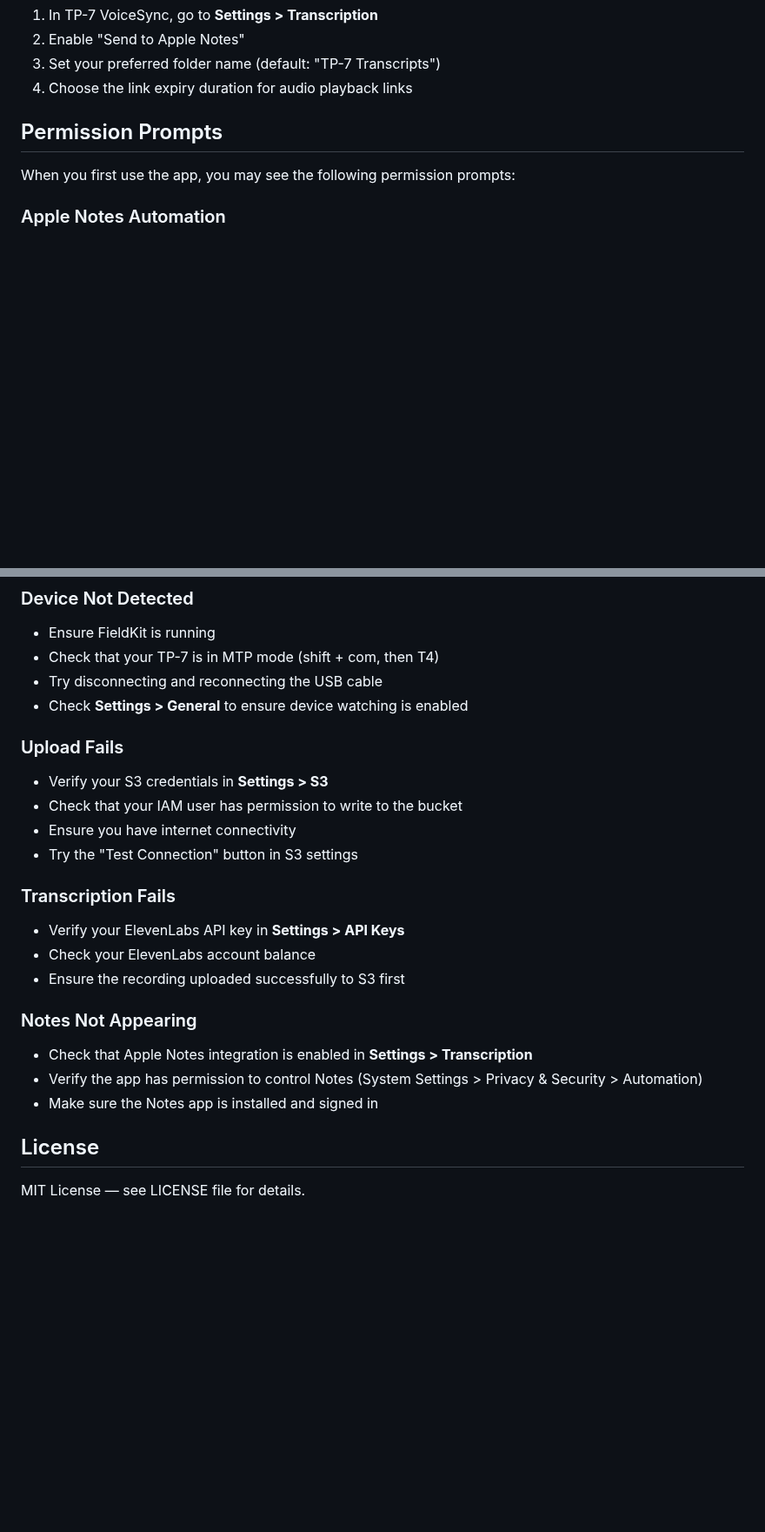
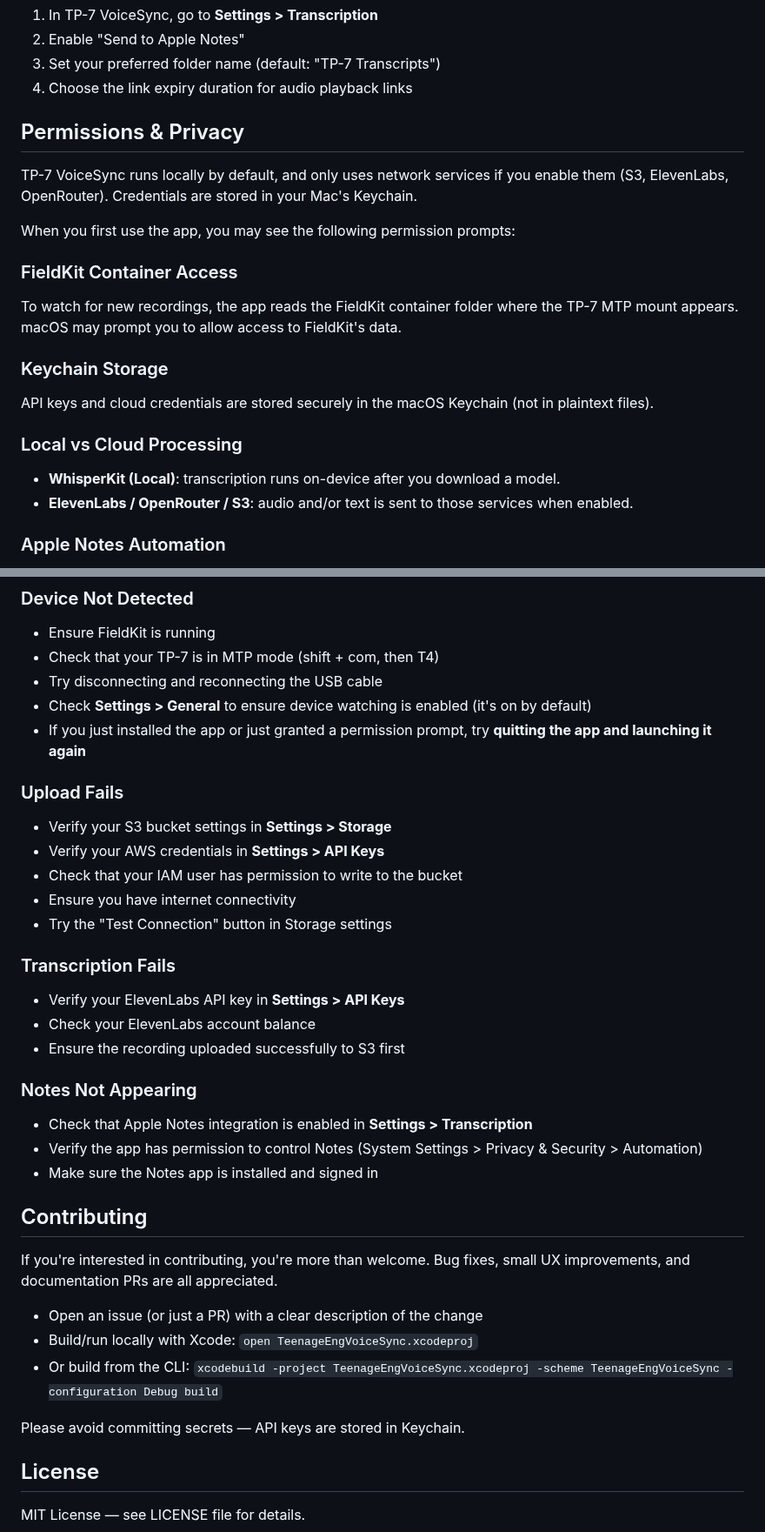
Before and after one commit to cwill747/TP-7-VoiceSync, a Markdown page: README.md, 2 parts joined by grey strips. Shown at 87% size. Rendered like a GitHub page; blank space fills up the shorter version.

```diff
--- a/README.md
+++ b/README.md
@@ -154,9 +168,24 @@ OpenRouter provides LLM access for generating intelligent titles and summaries.
 3. Set your preferred folder name (default: "TP-7 Transcripts")
 4. Choose the link expiry duration for audio playback links
 
-## Permission Prompts
+## Permissions & Privacy
+
+TP-7 VoiceSync runs locally by default, and only uses network services if you enable them (S3, ElevenLabs, OpenRouter). Credentials are stored in your Mac's Keychain.
 
 When you first use the app, you may see the following permission prompts:
+
+### FieldKit Container Access
+
+To watch for new recordings, the app reads the FieldKit container folder where the TP-7 MTP mount appears. macOS may prompt you to allow access to FieldKit's data.
+
+### Keychain Storage
+
+API keys and cloud credentials are stored securely in the macOS Keychain (not in plaintext files).
+
+### Local vs Cloud Processing
+
+- **WhisperKit (Local)**: transcription runs on-device after you download a model.
+- **ElevenLabs / OpenRouter / S3**: audio and/or text is sent to those services when enabled.
 
 ### Apple Notes Automation
 
@@ -195,14 +225,16 @@ Each note includes:
 - Ensure FieldKit is running
 - Check that your TP-7 is in MTP mode (shift + com, then T4)
 - Try disconnecting and reconnecting the USB cable
-- Check **Settings > General** to ensure device watching is enabled
+- Check **Settings > General** to ensure device watching is enabled (it's on by default)
+- If you just installed the app or just granted a permission prompt, try **quitting the app and launching it again**
 
 ### Upload Fails
 
-- Verify your S3 credentials in **Settings > S3**
+- Verify your S3 bucket settings in **Settings > Storage**
+- Verify your AWS credentials in **Settings > API Keys**
 - Check that your IAM user has permission to write to the bucket
 - Ensure you have internet connectivity
-- Try the "Test Connection" button in S3 settings
+- Try the "Test Connection" button in Storage settings
 
 ### Transcription Fails
 
@@ -216,6 +248,16 @@ Each note includes:
 - Verify the app has permission to control Notes (System Settings > Privacy & Security > Automation)
 - Make sure the Notes app is installed and signed in
 
+## Contributing
+
+If you're interested in contributing, you're more than welcome. Bug fixes, small UX improvements, and documentation PRs are all appreciated.
+
+- Open an issue (or just a PR) with a clear description of the change
+- Build/run locally with Xcode: `open TeenageEngVoiceSync.xcodeproj`
+- Or build from the CLI: `xcodebuild -project TeenageEngVoiceSync.xcodeproj -scheme TeenageEngVoiceSync -configuration Debug build`
+
+Please avoid committing secrets — API keys are stored in Keychain.
+
 ## License
 
 MIT License — see LICENSE file for details.
```
Also changed, not shown: other parts of README.md (+54 -39 lines), Images/Wizzard.png (added), 5 other files.
